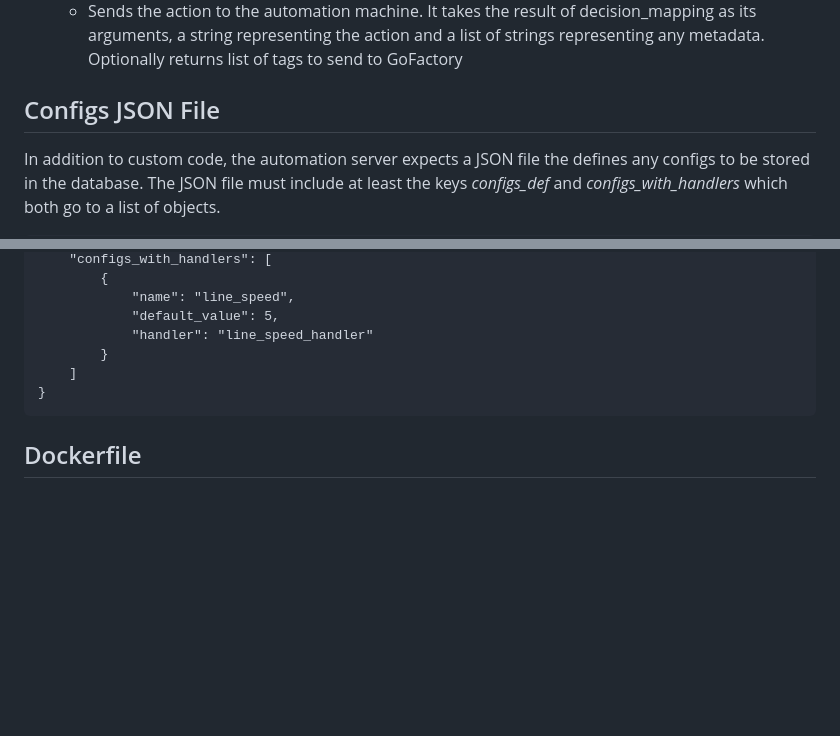
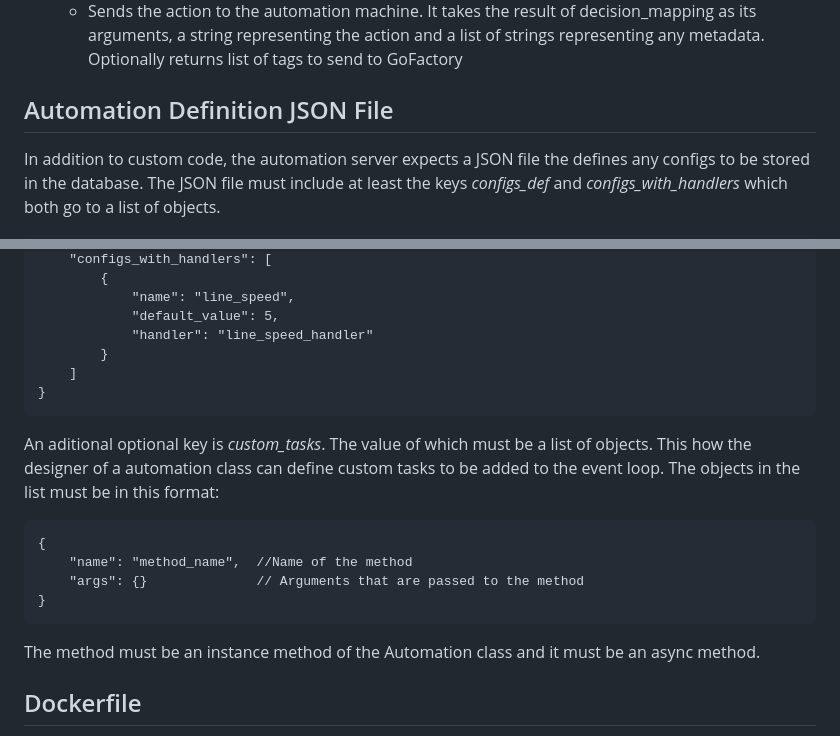
Before and after one commit to lmitechnologies/Gadget_Inspection_Template, a Markdown page: automation/README.md, 2 parts joined by grey strips. Rendered like a GitHub page; blank space fills up the shorter version.

Commit message:
Updating automation class readme

```diff
--- a/automation/README.md
+++ b/automation/README.md
@@ -17,7 +17,7 @@ The automation server API is a list of methods that the automation class must im
 - def send_action(self, action: str, aux_info: List[str]) -> List[str]:
   - Sends the action to the automation machine. It takes the result of decision_mapping as its arguments, a string representing the action and a list of strings representing any metadata. Optionally returns list of tags to send to GoFactory
 
-## Configs JSON File
+## Automation Definition JSON File
 
 In addition to custom code, the automation server expects a JSON file the defines any configs to be stored in the database. The JSON file must include at least the keys *configs_def* and *configs_with_handlers* which both go to a list of objects.
 
@@ -67,6 +67,15 @@ The value associated with the key *handler* must be a method defined in the auto
         ]
     }
 
+An aditional optional key is *custom_tasks*. The value of which must be a list of objects. This how the designer of a automation class can define custom tasks to be added to the event loop. The objects in the list must be in this format:
+
+    {
+        "name": "method_name",  //Name of the method
+        "args": {}              // Arguments that are passed to the method
+    }
+
+The method must be an instance method of the Automation class and it must be an async method.
+
 ## Dockerfile
 
 Because this is a custom container, a custom dockerfile must be created too. By default the automation service definition inside the inspection.docker-compose.yaml looks for a file named automation.dockerfile. If the file name is changed, the docker-compose must be updated.
```
